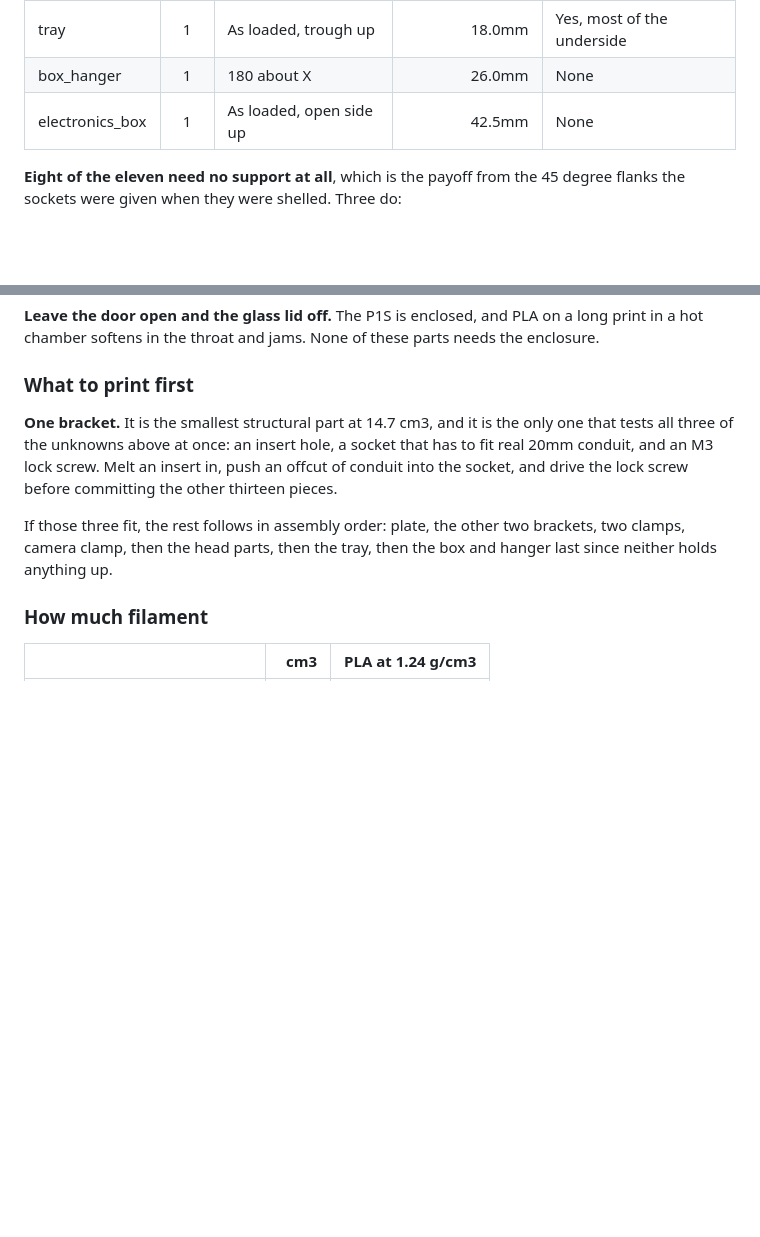
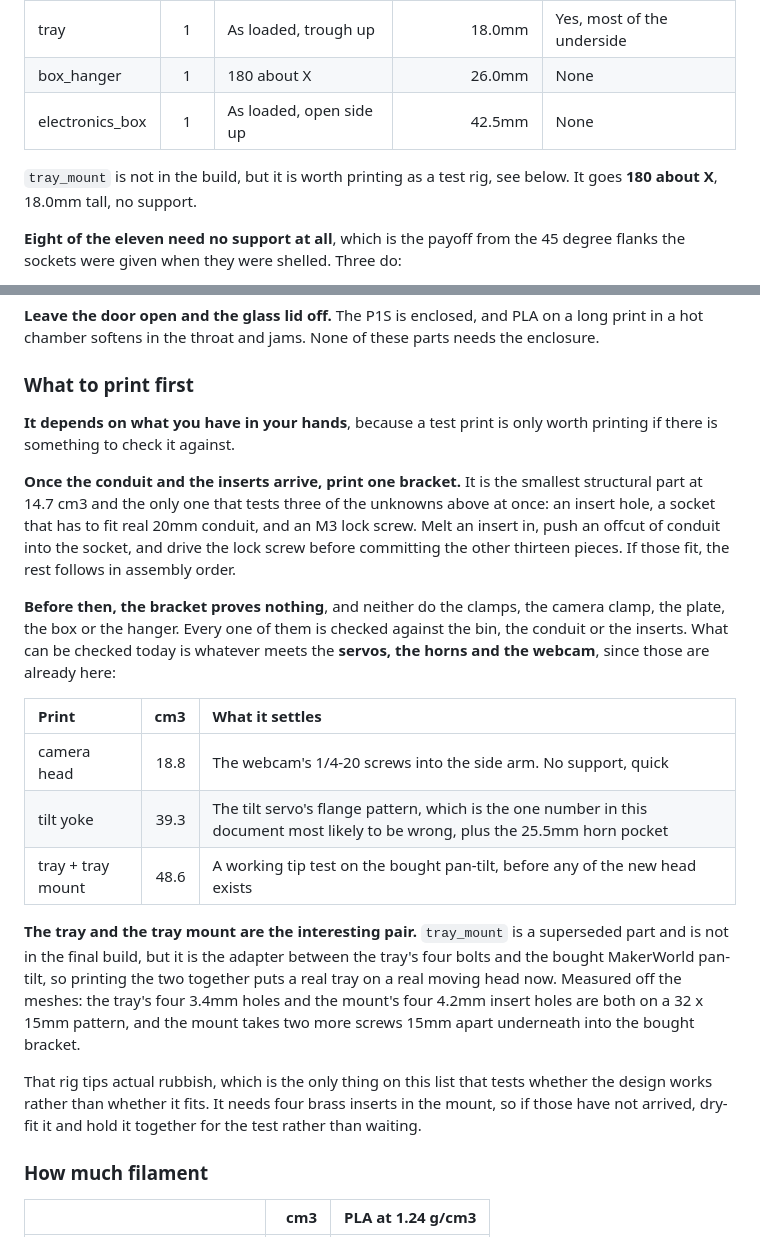
Before and after one commit to SonnyTaylor/smart-sort-bin, a Markdown page: cad/README.md, 2 parts joined by grey strips. Rendered like a GitHub page; blank space fills up the shorter version.

Commit message:
cad: the first-print advice assumed conduit and inserts that have not arrived
Told Sonny to print one bracket first. The bracket checks an insert hole, a
conduit socket and a lock screw, and he has none of those three yet, so it
would have proved nothing. Same for the clamps, the plate, the box and the
hanger: every one is checked against the bin, the conduit or the inserts.

What can be checked today is whatever meets the servos, the horns and the
webcam. Measured the bolt patterns to work out what that allows: the tray's
four 3.4mm holes and the superseded tray_mount's four 4.2mm insert holes are
both on a 32 x 15mm pattern, and the mount takes two more screws 15mm apart
into the bought MakerWorld bracket. So the tray runs on the existing pan-tilt
today, which is the only test on the list that asks whether the design works
rather than whether it fits.

Co-Authored-By: Claude Opus 5 (1M context) <noreply@anthropic.com>

```diff
--- a/cad/README.md
+++ b/cad/README.md
@@ -252,6 +252,9 @@ rotated the right way, since the wrong way round gives the same footprint.
 | box_hanger | 1 | 180 about X | 26.0mm | None |
 | electronics_box | 1 | As loaded, open side up | 42.5mm | None |
 
+`tray_mount` is not in the build, but it is worth printing as a test rig, see
+below. It goes **180 about X**, 18.0mm tall, no support.
+
 **Eight of the eleven need no support at all**, which is the payoff from the
 45 degree flanks the sockets were given when they were shelled. Three do:
 
@@ -304,15 +307,40 @@ parts needs the enclosure.
 
 ### What to print first
 
-**One bracket.** It is the smallest structural part at 14.7 cm3, and it is the
-only one that tests all three of the unknowns above at once: an insert hole, a
-socket that has to fit real 20mm conduit, and an M3 lock screw. Melt an insert
-in, push an offcut of conduit into the socket, and drive the lock screw before
-committing the other thirteen pieces.
+**It depends on what you have in your hands**, because a test print is only
+worth printing if there is something to check it against.
 
-If those three fit, the rest follows in assembly order: plate, the other two
-brackets, two clamps, camera clamp, then the head parts, then the tray, then
-the box and hanger last since neither holds anything up.
+**Once the conduit and the inserts arrive, print one bracket.** It is the
+smallest structural part at 14.7 cm3 and the only one that tests three of the
+unknowns above at once: an insert hole, a socket that has to fit real 20mm
+conduit, and an M3 lock screw. Melt an insert in, push an offcut of conduit
+into the socket, and drive the lock screw before committing the other thirteen
+pieces. If those fit, the rest follows in assembly order.
+
+**Before then, the bracket proves nothing**, and neither do the clamps, the
+camera clamp, the plate, the box or the hanger. Every one of them is checked
+against the bin, the conduit or the inserts. What can be checked today is
+whatever meets the **servos, the horns and the webcam**, since those are
+already here:
+
+| Print | cm3 | What it settles |
+| :--- | ---: | :--- |
+| camera head | 18.8 | The webcam's 1/4-20 screws into the side arm. No support, quick |
+| tilt yoke | 39.3 | The tilt servo's flange pattern, which is the one number in this document most likely to be wrong, plus the 25.5mm horn pocket |
+| tray + tray mount | 48.6 | A working tip test on the bought pan-tilt, before any of the new head exists |
+
+**The tray and the tray mount are the interesting pair.** `tray_mount` is a
+superseded part and is not in the final build, but it is the adapter between
+the tray's four bolts and the bought MakerWorld pan-tilt, so printing the two
+together puts a real tray on a real moving head now. Measured off the meshes:
+the tray's four 3.4mm holes and the mount's four 4.2mm insert holes are both on
+a 32 x 15mm pattern, and the mount takes two more screws 15mm apart underneath
+into the bought bracket.
+
+That rig tips actual rubbish, which is the only thing on this list that tests
+whether the design works rather than whether it fits. It needs four brass
+inserts in the mount, so if those have not arrived, dry-fit it and hold it
+together for the test rather than waiting.
 
 ### How much filament
 
```
